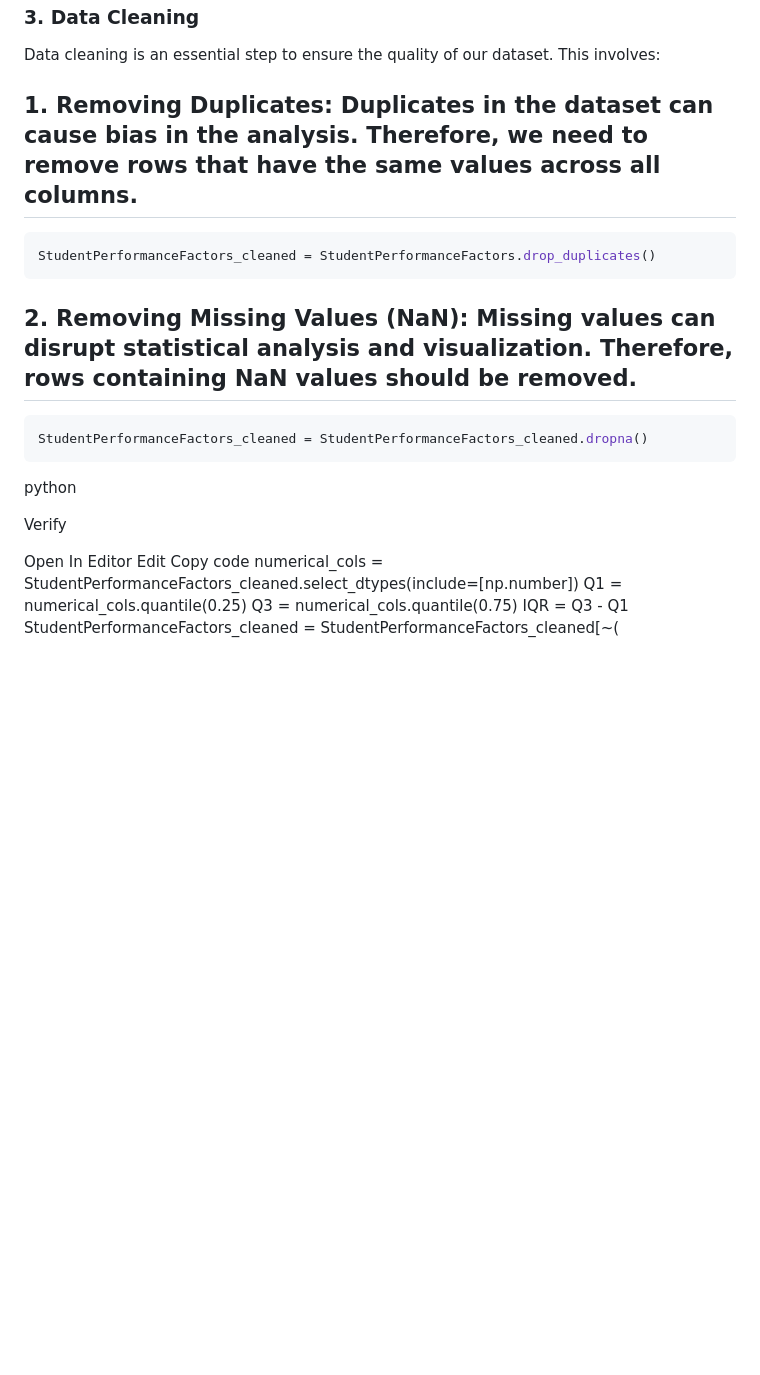
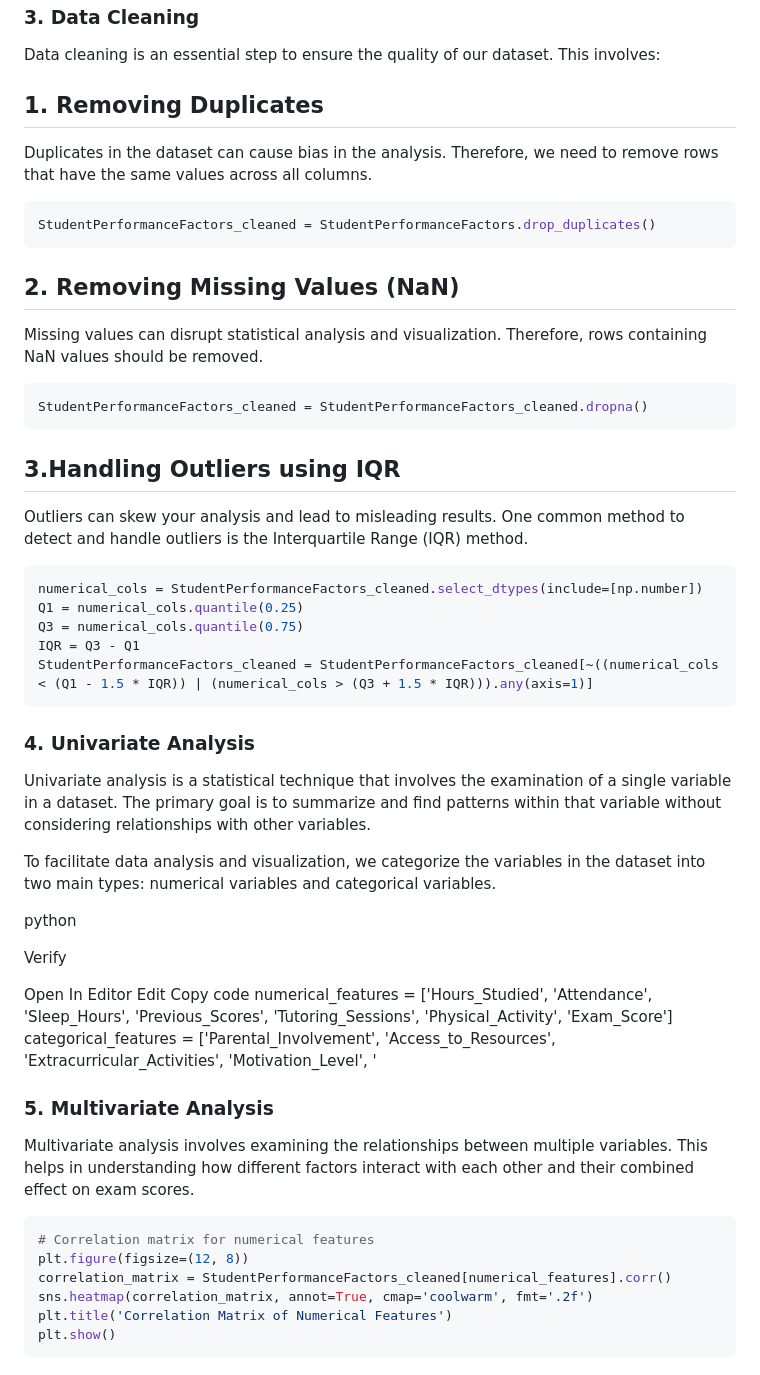
Before and after one commit to Matahari-Masalalu/HBD-Saskia-Mariska, a Markdown page: README.md, the part around the change. Rendered like a GitHub page; blank space fills up the shorter version.

````diff
--- a/README.md
+++ b/README.md
@@ -58,17 +58,35 @@ StudentPerformanceFactors = pd.read_csv('/content/StudentPerformanceFactors.csv'
 ### 3. Data Cleaning
 Data cleaning is an essential step to ensure the quality of our dataset. This involves:
 
-## 1. Removing Duplicates: Duplicates in the dataset can cause bias in the analysis. Therefore, we need to remove rows that have the same values across all columns.
+## 1. Removing Duplicates
+Duplicates in the dataset can cause bias in the analysis. Therefore, we need to remove rows that have the same values across all columns.
 
 ```python
 StudentPerformanceFactors_cleaned = StudentPerformanceFactors.drop_duplicates()
 ```
 
-## 2. Removing Missing Values (NaN): Missing values can disrupt statistical analysis and visualization. Therefore, rows containing NaN values should be removed.
+## 2. Removing Missing Values (NaN)
+Missing values can disrupt statistical analysis and visualization. Therefore, rows containing NaN values should be removed.
 
 ```python
 StudentPerformanceFactors_cleaned = StudentPerformanceFactors_cleaned.dropna()
 ```
+
+## 3.Handling Outliers using IQR
+Outliers can skew your analysis and lead to misleading results. One common method to detect and handle outliers is the Interquartile Range (IQR) method.
+
+```python
+numerical_cols = StudentPerformanceFactors_cleaned.select_dtypes(include=[np.number])
+Q1 = numerical_cols.quantile(0.25)
+Q3 = numerical_cols.quantile(0.75)
+IQR = Q3 - Q1
+StudentPerformanceFactors_cleaned = StudentPerformanceFactors_cleaned[~((numerical_cols < (Q1 - 1.5 * IQR)) | (numerical_cols > (Q3 + 1.5 * IQR))).any(axis=1)]
+```
+
+### 4. Univariate Analysis
+Univariate analysis is a statistical technique that involves the examination of a single variable in a dataset. The primary goal is to summarize and find patterns within that variable without considering relationships with other variables.
+
+To facilitate data analysis and visualization, we categorize the variables in the dataset into two main types: numerical variables and categorical variables.
 
 python
 
@@ -77,8 +95,17 @@ Verify
 Open In Editor
 Edit
 Copy code
-numerical_cols = StudentPerformanceFactors_cleaned.select_dtypes(include=[np.number])
-Q1 = numerical_cols.quantile(0.25)
-Q3 = numerical_cols.quantile(0.75)
-IQR = Q3 - Q1
-StudentPerformanceFactors_cleaned = StudentPerformanceFactors_cleaned[~(
+numerical_features = ['Hours_Studied', 'Attendance', 'Sleep_Hours', 'Previous_Scores', 'Tutoring_Sessions', 'Physical_Activity', 'Exam_Score']
+categorical_features = ['Parental_Involvement', 'Access_to_Resources', 'Extracurricular_Activities', 'Motivation_Level', '
+
+### 5. Multivariate Analysis
+Multivariate analysis involves examining the relationships between multiple variables. This helps in understanding how different factors interact with each other and their combined effect on exam scores.
+
+```python
+# Correlation matrix for numerical features
+plt.figure(figsize=(12, 8))
+correlation_matrix = StudentPerformanceFactors_cleaned[numerical_features].corr()
+sns.heatmap(correlation_matrix, annot=True, cmap='coolwarm', fmt='.2f')
+plt.title('Correlation Matrix of Numerical Features')
+plt.show()
+```
````
